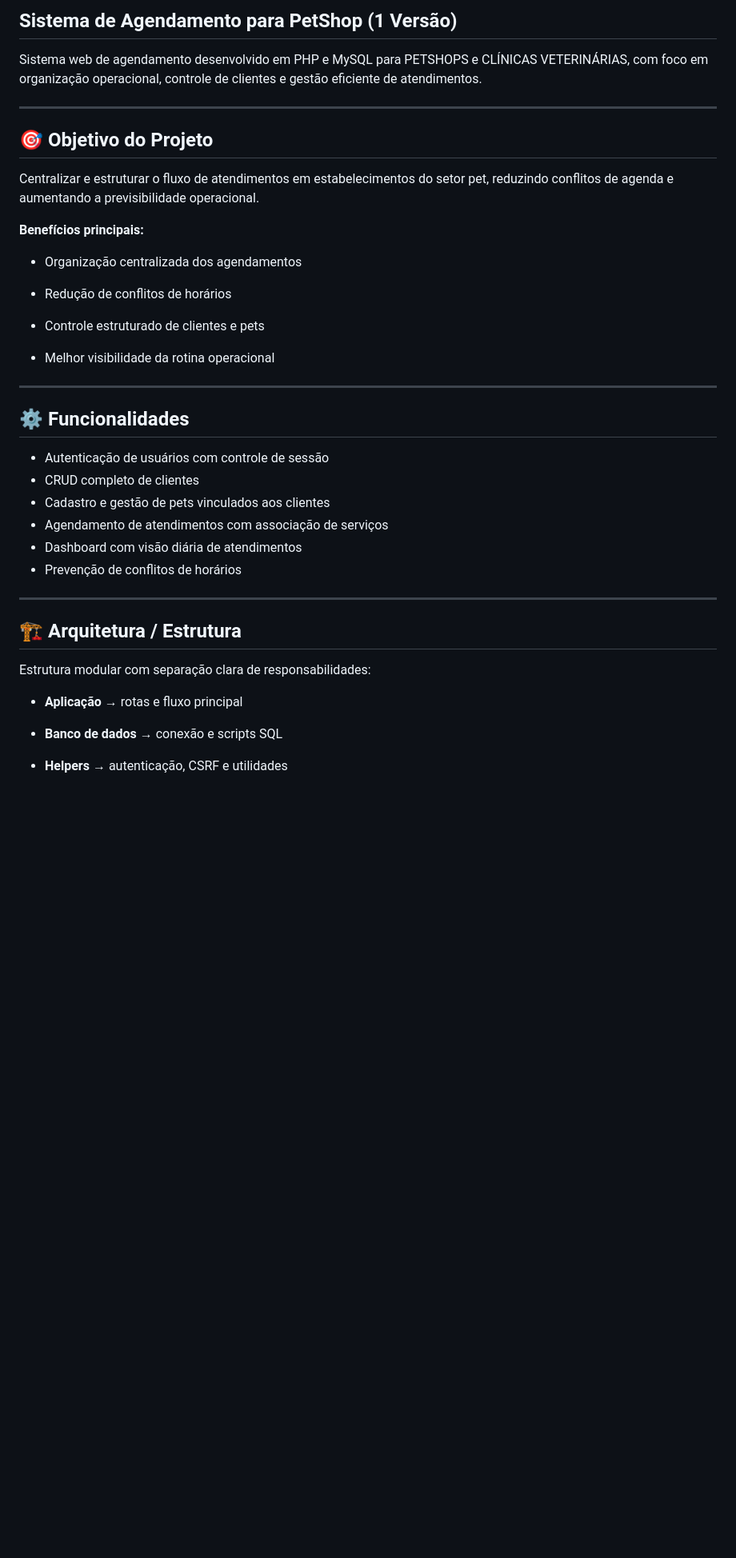
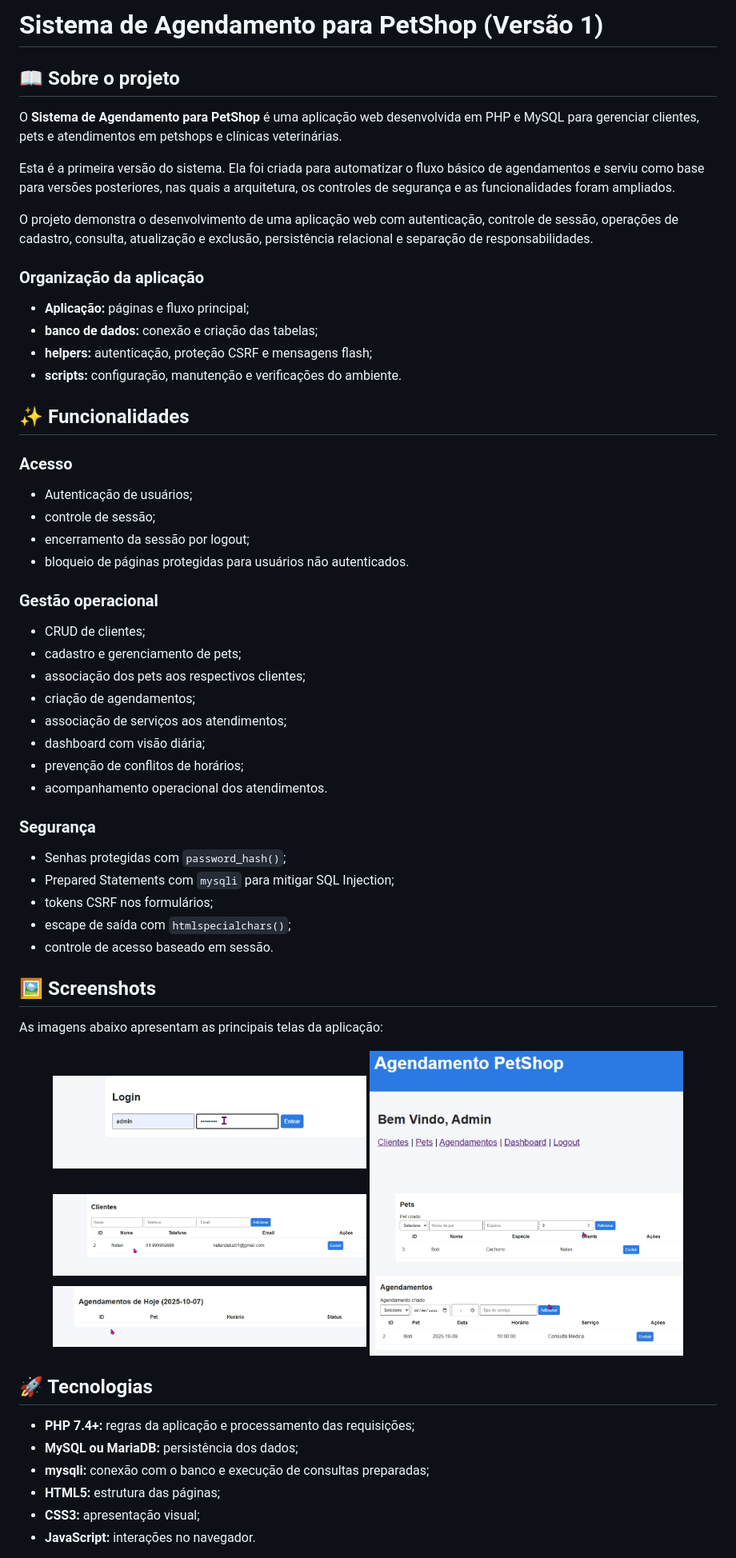
Before and after one commit to NatanLuz/AgendamentoPetShop, a Markdown page: README.md, the part around one of its changes. Shown at 80% size. Drawn GitHub-style; blank space fills up the shorter version.

Commit message:
Atualizando o README

```diff
--- a/README.md
+++ b/README.md
@@ -1,43 +1,67 @@
-## Sistema de Agendamento para PetShop (1 Versão)
+# Sistema de Agendamento para PetShop (Versão 1)
 
-Sistema web de agendamento desenvolvido em PHP e MySQL para PETSHOPS e CLÍNICAS VETERINÁRIAS, com foco em organização operacional, controle de clientes e gestão eficiente de atendimentos.
+## 📖 Sobre o projeto
 
----
+O **Sistema de Agendamento para PetShop** é uma aplicação web desenvolvida em PHP e MySQL para gerenciar clientes, pets e atendimentos em petshops e clínicas veterinárias.
 
-## 🎯 Objetivo do Projeto
+Esta é a primeira versão do sistema. Ela foi criada para automatizar o fluxo básico de agendamentos e serviu como base para versões posteriores, nas quais a arquitetura, os controles de segurança e as funcionalidades foram ampliados.
 
-Centralizar e estruturar o fluxo de atendimentos em estabelecimentos do setor pet, reduzindo conflitos de agenda e aumentando a previsibilidade operacional.
+O projeto demonstra o desenvolvimento de uma aplicação web com autenticação, controle de sessão, operações de cadastro, consulta, atualização e exclusão, persistência relacional e separação de responsabilidades.
 
-**Benefícios principais:**
+### Organização da aplicação
 
-* Organização centralizada dos agendamentos
+- **Aplicação:** páginas e fluxo principal;
+- **banco de dados:** conexão e criação das tabelas;
+- **helpers:** autenticação, proteção CSRF e mensagens flash;
+- **scripts:** configuração, manutenção e verificações do ambiente.
 
-* Redução de conflitos de horários
+## ✨ Funcionalidades
 
-* Controle estruturado de clientes e pets
+### Acesso
 
-* Melhor visibilidade da rotina operacional
+- Autenticação de usuários;
+- controle de sessão;
+- encerramento da sessão por logout;
+- bloqueio de páginas protegidas para usuários não autenticados.
 
----
+### Gestão operacional
 
-## ⚙️ Funcionalidades
+- CRUD de clientes;
+- cadastro e gerenciamento de pets;
+- associação dos pets aos respectivos clientes;
+- criação de agendamentos;
+- associação de serviços aos atendimentos;
+- dashboard com visão diária;
+- prevenção de conflitos de horários;
+- acompanhamento operacional dos atendimentos.
 
-* Autenticação de usuários com controle de sessão
-* CRUD completo de clientes
-* Cadastro e gestão de pets vinculados aos clientes
-* Agendamento de atendimentos com associação de serviços
-* Dashboard com visão diária de atendimentos
-* Prevenção de conflitos de horários
+### Segurança
 
----
+- Senhas protegidas com `password_hash()`;
+- Prepared Statements com `mysqli` para mitigar SQL Injection;
+- tokens CSRF nos formulários;
+- escape de saída com `htmlspecialchars()`;
+- controle de acesso baseado em sessão.
 
-## 🏗️ Arquitetura / Estrutura
+## 🖼️ Screenshots
 
-Estrutura modular com separação clara de responsabilidades:
+As imagens abaixo apresentam as principais telas da aplicação:
 
-* **Aplicação** → rotas e fluxo principal
+<p align="center">
+  <img src="assets/Projetophp1.PNG" alt="Tela 1 do Sistema de Agendamento para PetShop" width="45%">
+  <img src="assets/Projetophp2.PNG" alt="Tela 2 do Sistema de Agendamento para PetShop" width="45%"><br>
+  <img src="assets/Projetophp3.PNG" alt="Tela 3 do Sistema de Agendamento para PetShop" width="45%">
+  <img src="assets/Projetophp4.PNG" alt="Tela 4 do Sistema de Agendamento para PetShop" width="45%"><br>
+  <img src="assets/Projetophp5.PNG" alt="Tela 5 do Sistema de Agendamento para PetShop" width="45%">
+  <img src="assets/Projetophp6.PNG" alt="Tela 6 do Sistema de Agendamento para PetShop" width="45%">
+</p>
 
-* **Banco de dados** → conexão e scripts SQL
+## 🚀 Tecnologias
 
-* **Helpers** → autenticação, CSRF e utilidades
+- **PHP 7.4+:** regras da aplicação e processamento das requisições;
+- **MySQL ou MariaDB:** persistência dos dados;
+- **mysqli:** conexão com o banco e execução de consultas preparadas;
+- **HTML5:** estrutura das páginas;
+- **CSS3:** apresentação visual;
+- **JavaScript:** interações no navegador.
 
```
Also changed, not shown: other parts of README.md (+80 -93 lines).
